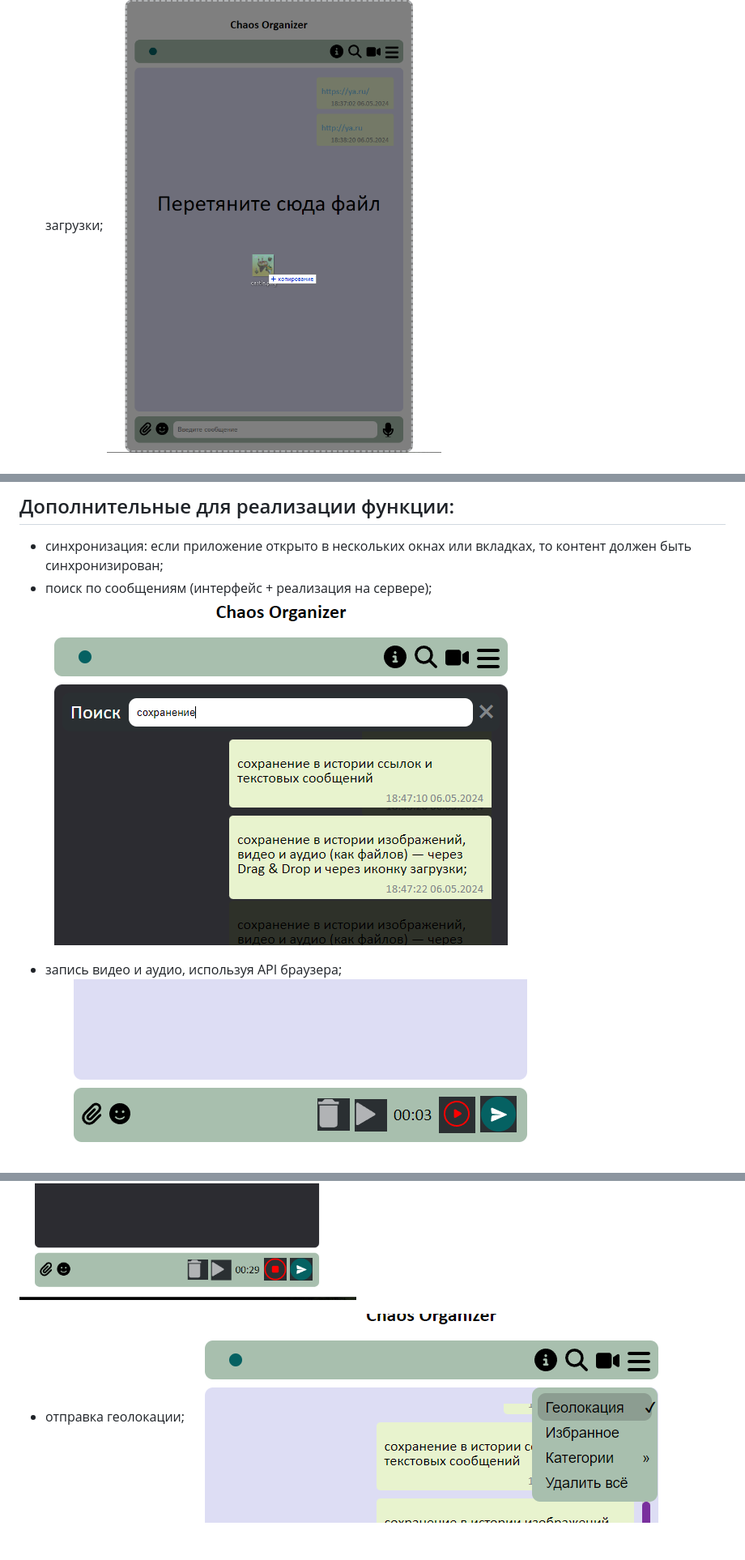
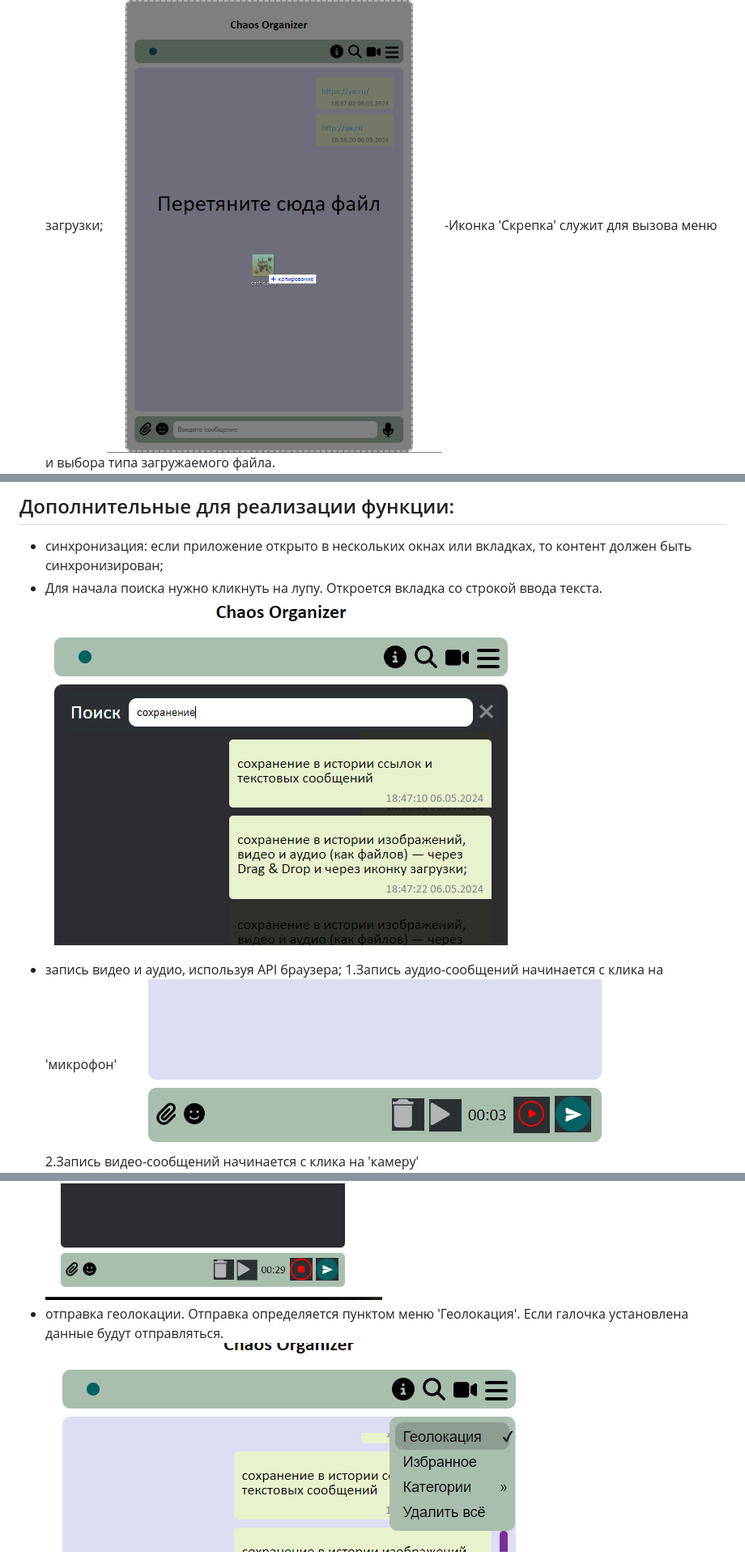
Before and after one commit to aleksandr2639/diplom_Chaos-Organizer.front, a Markdown page: README.md, 3 parts joined by grey strips. Shown: that part at 81% size. Drawn GitHub-style.

Commit message:
add: пояснения к картинкам

```diff
--- a/README.md
+++ b/README.md
@@ -10,7 +10,7 @@
 ![Ссылки](https://github.com/aleksandr2639/diplom_Chaos-Organizer.front/blob/main/src/img/ссылки.png)
 - сохранение в истории изображений, видео и аудио (как файлов) — через Drag & Drop и через иконку загрузки;
 ![Перетаскивание](https://github.com/aleksandr2639/diplom_Chaos-Organizer.front/blob/main/src/img/перетаскивание.png)
-
+-Иконка 'Cкрепка' служит для вызова меню и выбора типа загружаемого файла.
 ![Скрепка](https://github.com/aleksandr2639/diplom_Chaos-Organizer.front/blob/main/src/img/скрепка.png)
 - скачивание файлов на компьютер пользователя;
 ![Скачивание](https://github.com/aleksandr2639/diplom_Chaos-Organizer.front/blob/main/src/img/скачать.png)
@@ -19,13 +19,14 @@
 ## Дополнительные для реализации функции:
 
 - синхронизация: если приложение открыто в нескольких окнах или вкладках, то контент должен быть синхронизирован;
-- поиск по сообщениям (интерфейс + реализация на сервере);
-![Поиск](https://github.com/aleksandr2639/diplom_Chaos-Organizer.front/blob/main/src/img/поиск.png)
+- Для начала поиска нужно кликнуть на лупу. Откроется вкладка со строкой ввода текста.
+  ![Поиск](https://github.com/aleksandr2639/diplom_Chaos-Organizer.front/blob/main/src/img/поиск.png)
 - запись видео и аудио, используя API браузера;
+   1.Запись аудио-сообщений начинается с клика на 'микрофон'
 ![Видео и аудио](https://github.com/aleksandr2639/diplom_Chaos-Organizer.front/blob/main/src/img/аудио.png)
-
+   2.Запись видео-сообщений начинается с клика на 'камеру'
 ![Видео и аудио](https://github.com/aleksandr2639/diplom_Chaos-Organizer.front/blob/main/src/img/видео.png)
-- отправка геолокации;
+- отправка геолокации. Отправка определяется пунктом меню 'Геолокация'. Если галочка установлена данные будут отправляться.
 ![Геолокация](https://github.com/aleksandr2639/diplom_Chaos-Organizer.front/blob/main/src/img/гео.png)
 
 ![Геолокация](https://github.com/aleksandr2639/diplom_Chaos-Organizer.front/blob/main/src/img/гео_ошибка.png)
```
Also changed, not shown: other parts of README.md (+1 -0 lines).
